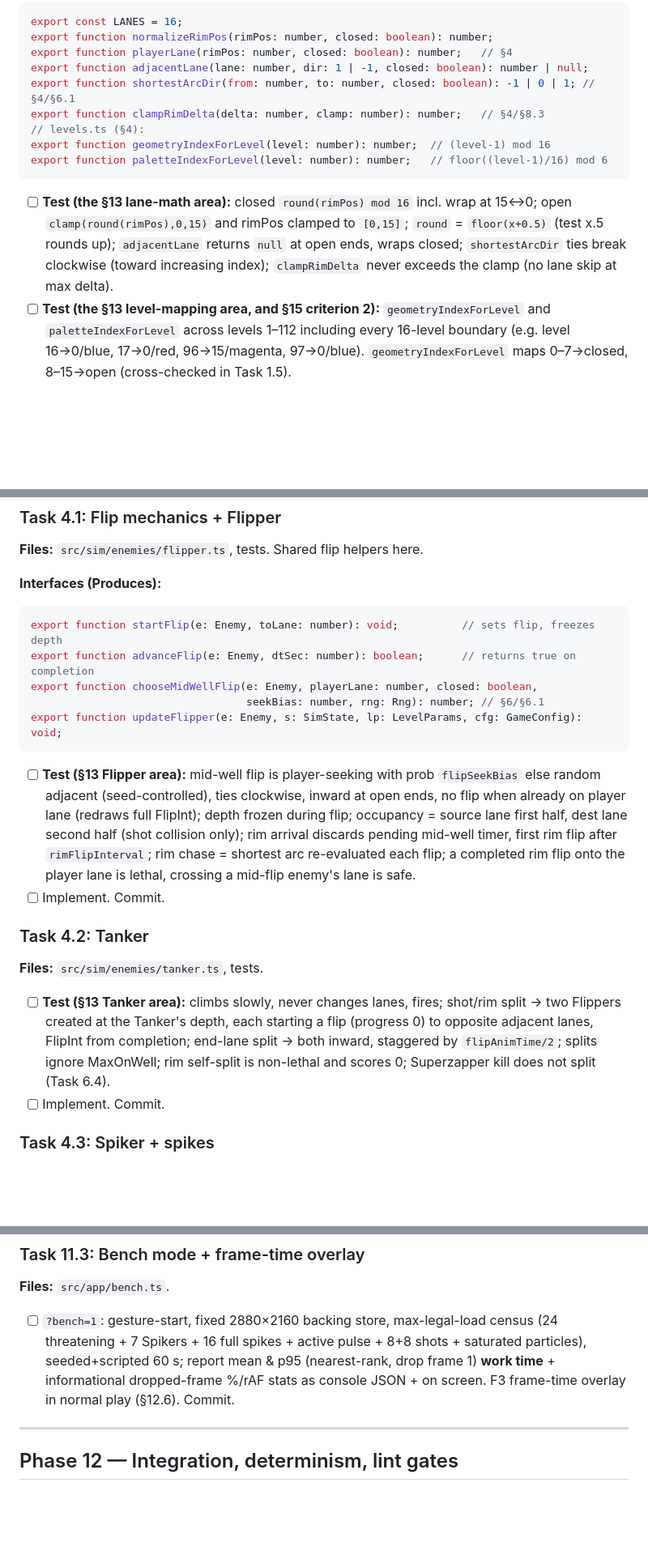
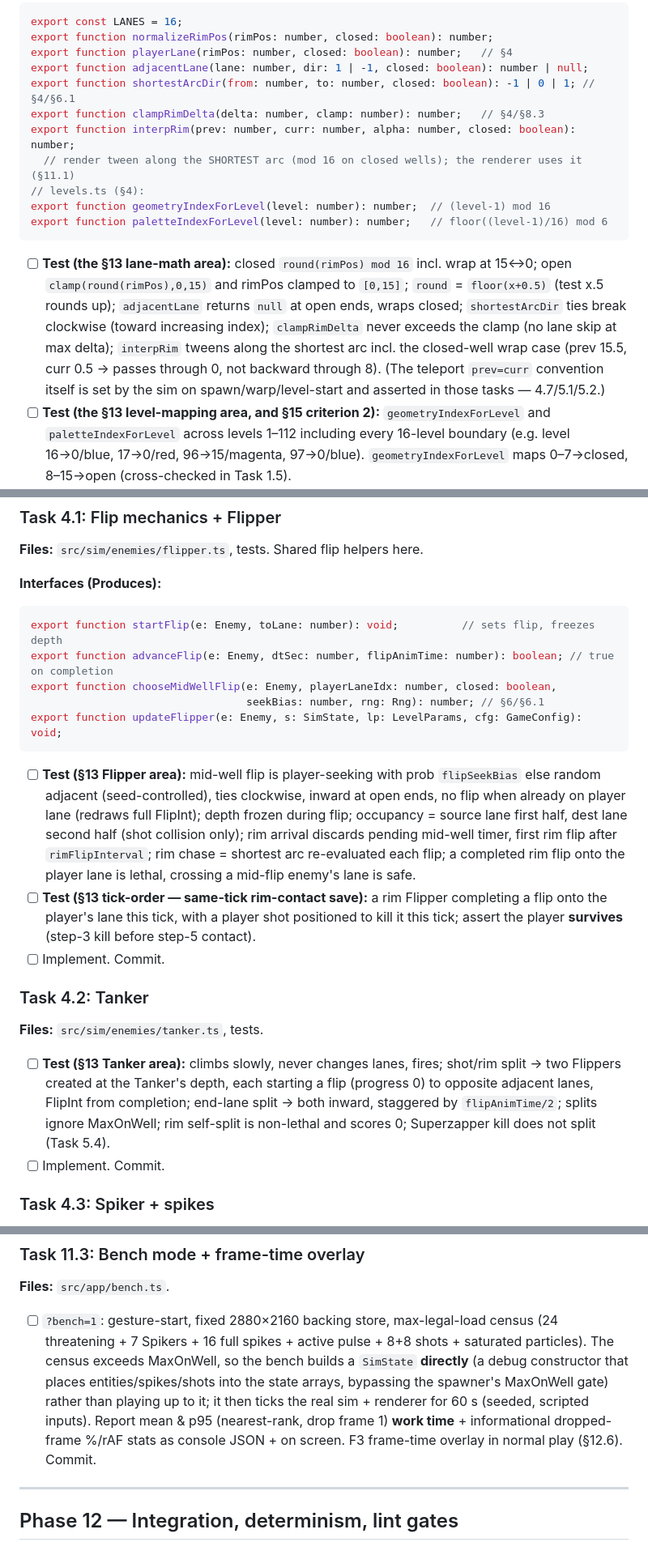
Before and after one commit to linsomniac/teapot, a Markdown page: loop/implementation-guide.md, 3 parts joined by grey strips. Shown at 81% size. GitHub-like rendering; blank space fills up the shorter version.

````diff
--- a/loop/implementation-guide.md
+++ b/loop/implementation-guide.md
@@ -302,6 +313,8 @@ export function playerLane(rimPos: number, closed: boolean): number;   // §4
 export function adjacentLane(lane: number, dir: 1 | -1, closed: boolean): number | null;
 export function shortestArcDir(from: number, to: number, closed: boolean): -1 | 0 | 1; // §4/§6.1
 export function clampRimDelta(delta: number, clamp: number): number;   // §4/§8.3
+export function interpRim(prev: number, curr: number, alpha: number, closed: boolean): number;
+  // render tween along the SHORTEST arc (mod 16 on closed wells); the renderer uses it (§11.1)
 // levels.ts (§4):
 export function geometryIndexForLevel(level: number): number;  // (level-1) mod 16
 export function paletteIndexForLevel(level: number): number;   // floor((level-1)/16) mod 6
@@ -310,7 +323,11 @@ export function paletteIndexForLevel(level: number): number;   // floor((level-1
   15↔0; open `clamp(round(rimPos),0,15)` and rimPos clamped to `[0,15]`; `round` =
   `floor(x+0.5)` (test x.5 rounds up); `adjacentLane` returns `null` at open ends,
   wraps closed; `shortestArcDir` ties break clockwise (toward increasing index);
-  `clampRimDelta` never exceeds the clamp (no lane skip at max delta).
+  `clampRimDelta` never exceeds the clamp (no lane skip at max delta); `interpRim`
+  tweens along the shortest arc incl. the closed-well wrap case (prev 15.5, curr 0.5
+  → passes through 0, not backward through 8). (The teleport `prev=curr` convention
+  itself is set by the sim on spawn/warp/level-start and asserted in those tasks —
+  4.7/5.1/5.2.)
 - [ ] **Test (the §13 level-mapping area, and §15 criterion 2):**
   `geometryIndexForLevel` and `paletteIndexForLevel` across levels 1–112 including
   every 16-level boundary (e.g. level 16→0/blue, 17→0/red, 96→15/magenta,
@@ -529,8 +560,8 @@ hash as you go.
 **Interfaces (Produces):**
 ```ts
 export function startFlip(e: Enemy, toLane: number): void;          // sets flip, freezes depth
-export function advanceFlip(e: Enemy, dtSec: number): boolean;      // returns true on completion
-export function chooseMidWellFlip(e: Enemy, playerLane: number, closed: boolean,
+export function advanceFlip(e: Enemy, dtSec: number, flipAnimTime: number): boolean; // true on completion
+export function chooseMidWellFlip(e: Enemy, playerLaneIdx: number, closed: boolean,
                                   seekBias: number, rng: Rng): number; // §6/§6.1
 export function updateFlipper(e: Enemy, s: SimState, lp: LevelParams, cfg: GameConfig): void;
 ```
@@ -541,6 +572,9 @@ export function updateFlipper(e: Enemy, s: SimState, lp: LevelParams, cfg: GameC
   collision only); rim arrival discards pending mid-well timer, first rim flip after
   `rimFlipInterval`; rim chase = shortest arc re-evaluated each flip; a completed rim
   flip onto the player lane is lethal, crossing a mid-flip enemy's lane is safe.
+- [ ] **Test (§13 tick-order — same-tick rim-contact save):** a rim Flipper completing
+  a flip onto the player's lane this tick, with a player shot positioned to kill it
+  this tick; assert the player **survives** (step-3 kill before step-5 contact).
 - [ ] Implement. Commit.
 
 ### Task 4.2: Tanker
@@ -550,7 +584,7 @@ export function updateFlipper(e: Enemy, s: SimState, lp: LevelParams, cfg: GameC
   shot/rim split → two Flippers created at the Tanker's depth, each starting a flip
   (progress 0) to opposite adjacent lanes, FlipInt from completion; end-lane split →
   both inward, staggered by `flipAnimTime/2`; splits ignore MaxOnWell; rim self-split
-  is non-lethal and scores 0; Superzapper kill does not split (Task 6.4).
+  is non-lethal and scores 0; Superzapper kill does not split (Task 5.4).
 - [ ] Implement. Commit.
 
 ### Task 4.3: Spiker + spikes
@@ -806,9 +844,13 @@ Keep hot paths allocation-free (reuse buffers; I3).
 **Files:** `src/app/bench.ts`.
 - [ ] `?bench=1`: gesture-start, fixed 2880×2160 backing store, max-legal-load census
   (24 threatening + 7 Spikers + 16 full spikes + active pulse + 8+8 shots + saturated
-  particles), seeded+scripted 60 s; report mean & p95 (nearest-rank, drop frame 1)
-  **work time** + informational dropped-frame %/rAF stats as console JSON + on screen.
-  F3 frame-time overlay in normal play (§12.6). Commit.
+  particles). The census exceeds MaxOnWell, so the bench builds a `SimState`
+  **directly** (a debug constructor that places entities/spikes/shots into the state
+  arrays, bypassing the spawner's MaxOnWell gate) rather than playing up to it; it
+  then ticks the real sim + renderer for 60 s (seeded, scripted inputs). Report mean
+  & p95 (nearest-rank, drop frame 1) **work time** + informational dropped-frame
+  %/rAF stats as console JSON + on screen. F3 frame-time overlay in normal play
+  (§12.6). Commit.
 
 ---
 
````
Also changed, not shown: other parts of loop/implementation-guide.md (+38 -9 lines), loop/checklist.md (+3 -2 lines).
